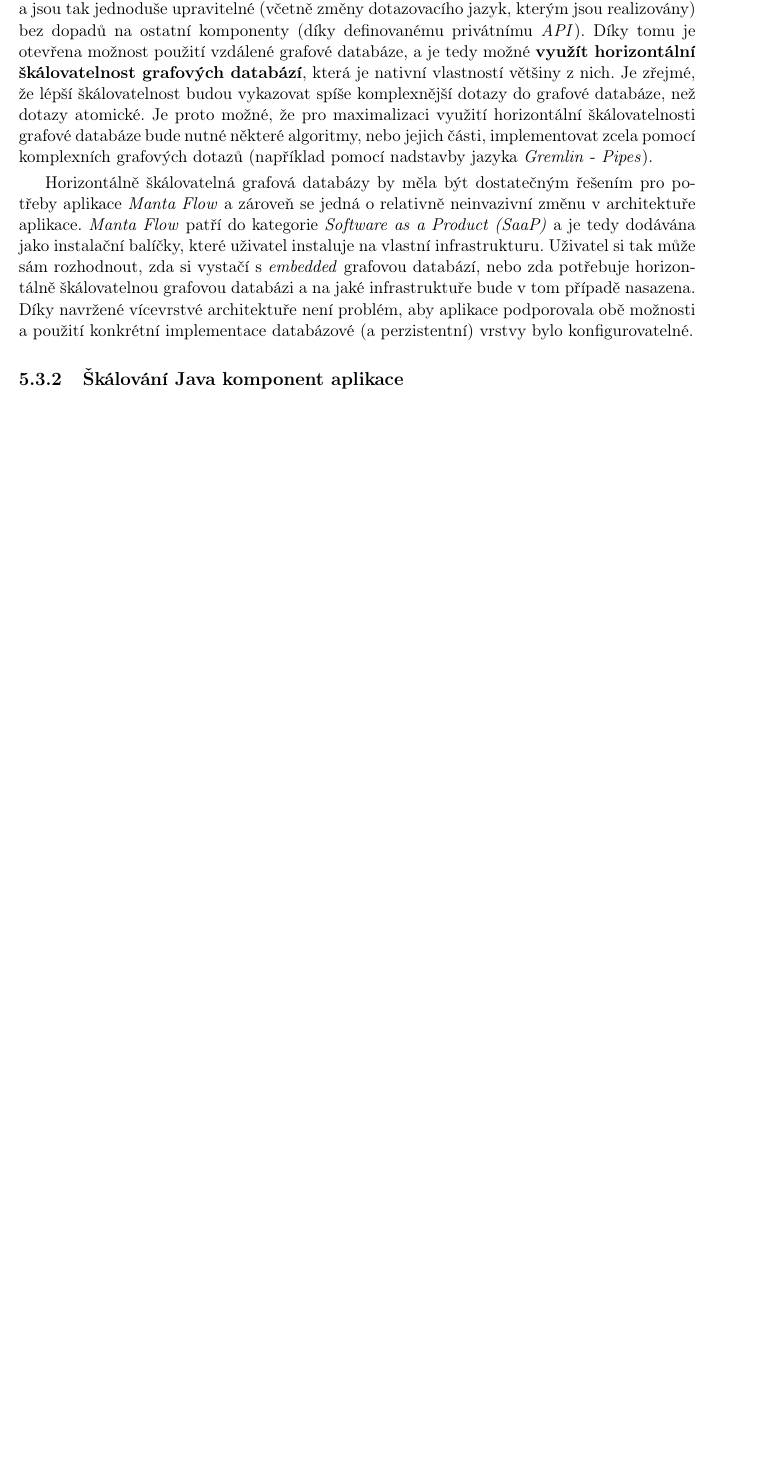
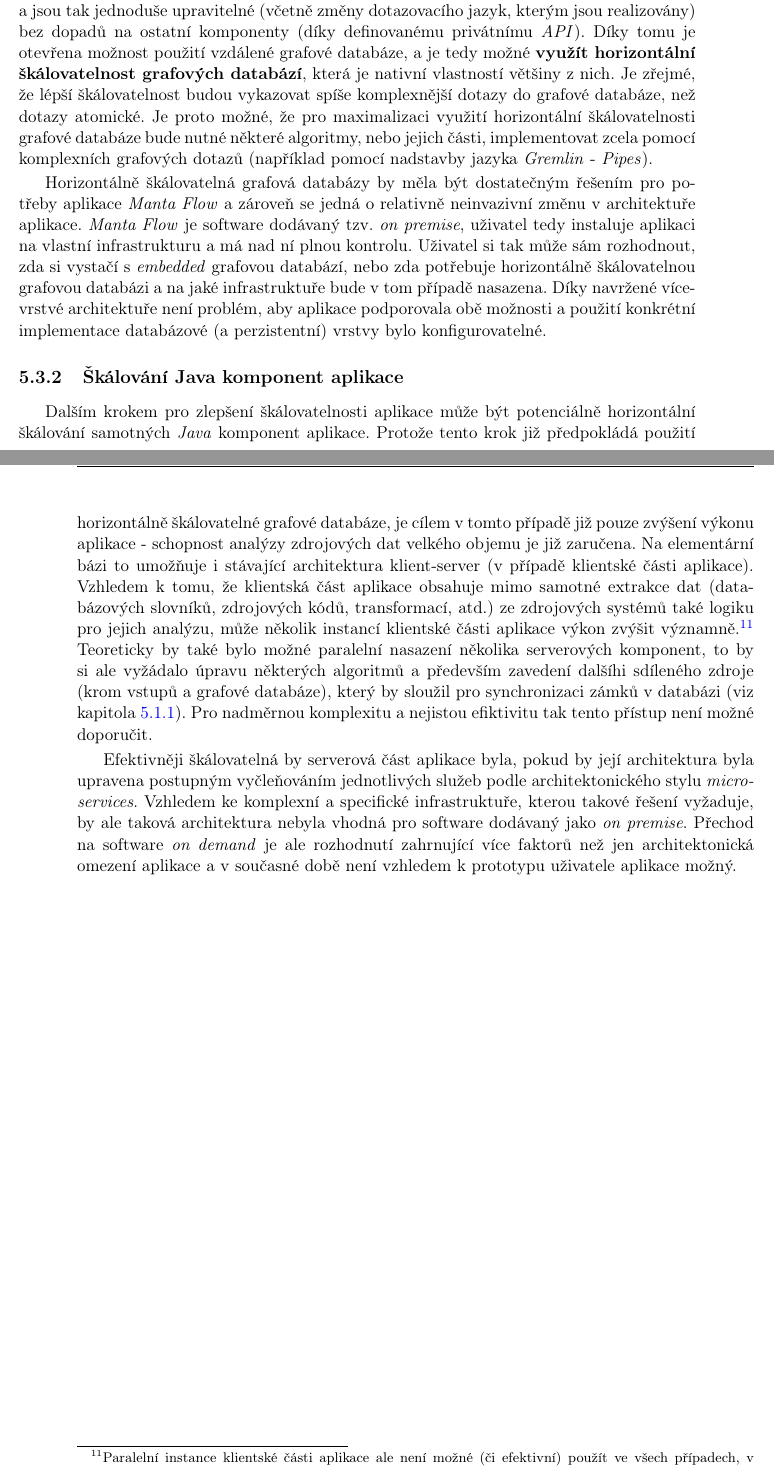
Before and after one commit to jakub-moravec/diploma-thesis, a LaTeX thesis (dp-moravja8.tex, which reads navrh.tex): part of page 72 of 97 before the commit and two parts of pages 72 and 73 of 99 after it, the two joined at a grey line, cut so that both start at the same text, the shorter picture padded with empty space. Compiled offline with pdfLaTeX.

Commit message:
app scaling

```diff
--- a/navrh.tex
+++ b/navrh.tex
@@ -177,19 +179,11 @@ Druhým omezením je závislost aplikace na dotazovacím jazyce \textit{Gremlin
 Změna architektury komponenty \textit{Connector} navržená v kapitole \ref{sec:des_api} oba tyto problémy řeší. Všechny dotazy do grafové databáze jsou definovány v nově navržené perzistentní vrstvě a jsou tak jednoduše upravitelné (včetně změny dotazovacího jazyk, kterým jsou realizovány) bez dopadů na ostatní komponenty (díky definovanému privátnímu \textit{API}). %TODO \textit{API} je navrženo tak, aby byla ve vhodných případech snížena granularita dotazů a byl tak omezen problém režie síťové komunikace aplikace se vzdálenou databází. Příkladem ...
 Díky tomu je otevřena možnost použití vzdálené grafové databáze, a je tedy možné \textbf{využít horizontální škálovatelnost grafových databází}, která je nativní vlastností většiny z nich. Je zřejmé, že lépší škálovatelnost budou vykazovat spíše komplexnější dotazy do grafové databáze, než dotazy atomické. Je proto možné, že pro maximalizaci využití horizontální škálovatelnosti grafové databáze bude nutné některé algoritmy, nebo jejich části, implementovat zcela pomocí komplexních grafových dotazů (například pomocí nadstavby jazyka \textit{Gremlin} - \textit{Pipes}). %TODO traversal api
 
-Horizontálně škálovatelná grafová databázy by měla být dostatečným řešením pro potřeby aplikace \textit{Manta Flow} a zároveň se jedná o relativně neinvazivní změnu v architektuře aplikace. \textit{Manta Flow} patří do kategorie \textit{Software as a Product (SaaP)} a je tedy dodávána jako instalační balíčky, které uživatel instaluje na vlastní infrastrukturu. Uživatel si tak může sám rozhodnout, zda si vystačí s \textit{embedded} grafovou databází, nebo zda potřebuje horizontálně škálovatelnou grafovou databázi a na jaké infrastruktuře bude v tom případě nasazena. Díky navržené vícevrstvé architektuře není problém, aby aplikace podporovala obě možnosti a použití konkrétní implementace databázové (a perzistentní) vrstvy bylo konfigurovatelné.
+Horizontálně škálovatelná grafová databázy by měla být dostatečným řešením pro potřeby aplikace \textit{Manta Flow} a zároveň se jedná o relativně neinvazivní změnu v architektuře aplikace. \textit{Manta Flow} je software dodávaný tzv. \textit{on premise}, uživatel tedy instaluje aplikaci na vlastní infrastrukturu a má nad ní plnou kontrolu. Uživatel si tak může sám rozhodnout, zda si vystačí s \textit{embedded} grafovou databází, nebo zda potřebuje horizontálně škálovatelnou grafovou databázi a na jaké infrastruktuře bude v tom případě nasazena. Díky navržené vícevrstvé architektuře není problém, aby aplikace podporovala obě možnosti a použití konkrétní implementace databázové (a perzistentní) vrstvy bylo konfigurovatelné.
+
 
 \subsection{Škálování Java komponent aplikace}
 \label{sec:des_scaling_java}
-%TODO  IaaS/ Faas
-% může být konfigurovatelně škálovatelné
+Dalším krokem pro zlepšení škálovatelnosti aplikace může být potenciálně horizontální škálování samotných \textit{Java} komponent aplikace. Protože tento krok již předpokládá použití horizontálně škálovatelné grafové databáze, je cílem v tomto případě již pouze zvýšení výkonu aplikace - schopnost analýzy zdrojových dat velkého objemu je již zaručena. Na elementární bázi to umožňuje i stávající architektura klient-server (v případě klientské části aplikace). Vzhledem k tomu, že klientská část aplikace obsahuje mimo samotné extrakce dat (databázových slovníků, zdrojových kódů, transformací, atd.) ze zdrojových systémů také logiku pro jejich analýzu, může několik instancí klientské části aplikace výkon zvýšit významně.\footnote{Paralelní instance klientské části aplikace ale není možné (či efektivní) použít ve všech případech, v případě silně propojených zdrojových systémů by musely jednotlivé instance sdílet témeř všechna data.} Teoreticky by také bylo možné paralelní nasazení několika serverových komponent, to by si ale vyžádalo úpravu některých algoritmů a především zavedení dalšíhi sdíleného zdroje (krom vstupů a grafové databáze), který by sloužil pro synchronizaci zámků v databázi (viz kapitola \ref{sec:des_transactions}). Pro nadměrnou komplexitu a nejistou efiktivitu tak tento přístup není možné doporučit.
 
-%%%%%%%%%%%%%%%%%%%%%%%%%%%%%%%%%%%%%%%%%%%%%%%%%
-% Škálovatelnost - cloud
-% https://acloud.guru/
-% https://martinfowler.com/articles/microservices.html
-% https://martinfowler.com/tags/application%20architecture.html - Serverless Architectures on AWS
-% AWS Lambda - amazon SaaS (?)
-% S3 - cloud storage (?)
-% Cloud computing http://nvlpubs.nist.gov/nistpubs/Legacy/SP/nistspecialpublication800-145.pdf
-% Cloud Awareness ;  OpenStack
+Efektivněji škálovatelná by serverová část aplikace byla, pokud by její architektura byla upravena postupným vyčleňováním jednotlivých služeb podle architektonického stylu \textit{microservices}. Vzhledem ke komplexní a specifické infrastruktuře, kterou takové řešení vyžaduje, by ale taková architektura nebyla vhodná pro software dodávaný jako \textit{on premise}. Přechod na software \textit{on demand} je ale rozhodnutí zahrnující více faktorů než jen architektonická omezení aplikace a v současné době není vzhledem k prototypu uživatele aplikace možný.
```
Also changed, not shown: analyza.tex (+1 -1 lines), dp-moravja8.tex (+0 -2 lines), dp-moravja8.pdf, navrh.tex (2 more changed lines).
